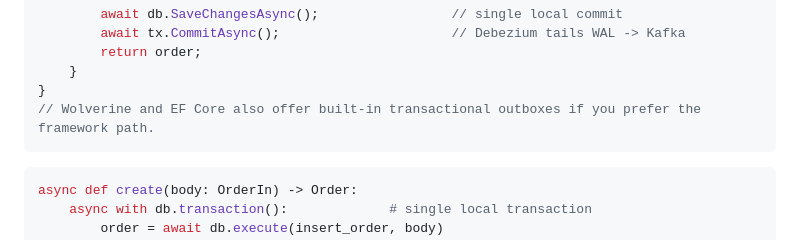
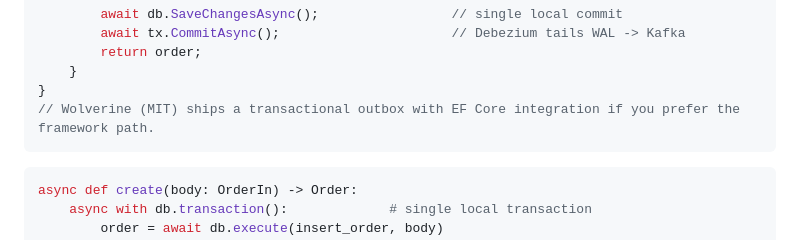
Before and after one commit to patterncatalyst/cloud-native-design-patterns, a Markdown page: _docs/04-data.md, the part around the change. Drawn GitHub-style.

Commit message:
fix(docs): ch04 names Wolverine's EF Core outbox, not EF Core itself

````diff
--- a/_docs/04-data.md
+++ b/_docs/04-data.md
@@ -199,7 +199,7 @@ public class OrderService(OrdersDbContext db) : IOrderService
         return order;
     }
 }
-// Wolverine and EF Core also offer built-in transactional outboxes if you prefer the framework path.
+// Wolverine (MIT) ships a transactional outbox with EF Core integration if you prefer the framework path.
 ```
 
 ```python
````
